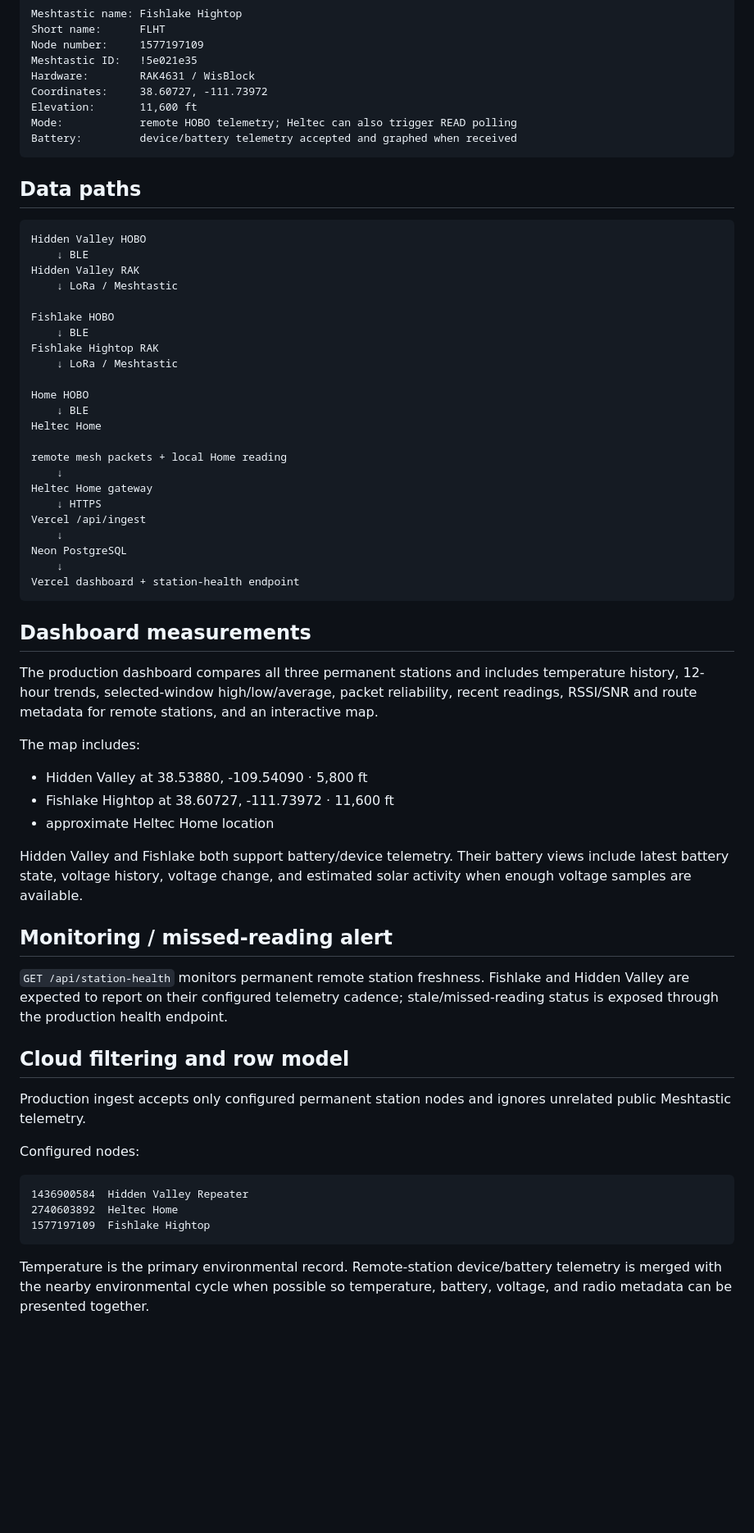
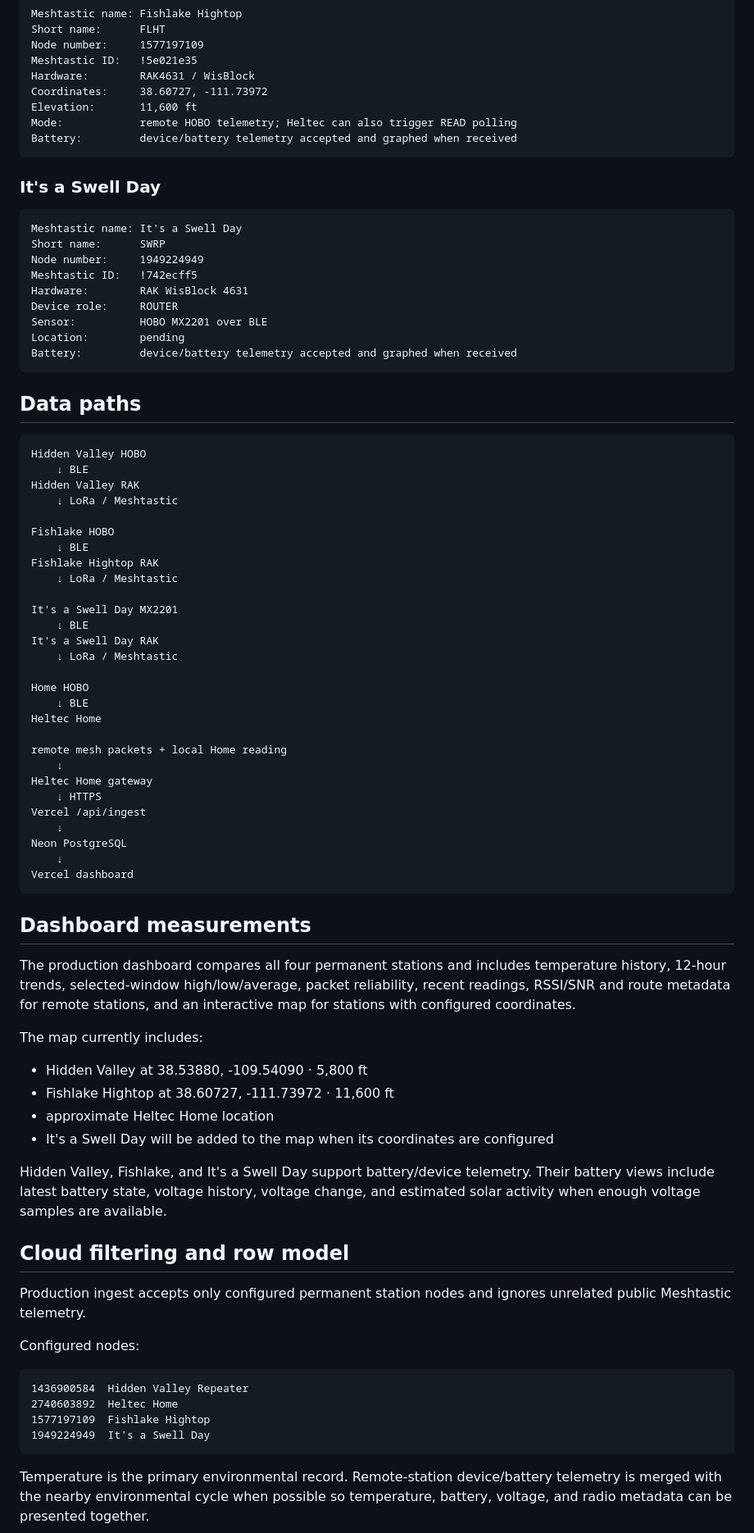
Before and after one commit to canyoncountryadventure/Meshtastic, a Markdown page: README.md, the part around one of its changes. Shown at 82% size. Rendered like a GitHub page; blank space fills up the shorter version.

Commit message:
Document It's a Swell Day MX2201 station

````diff
--- a/README.md
+++ b/README.md
@@ -48,6 +48,20 @@ Mode:            remote HOBO telemetry; Heltec can also trigger READ polling
 Battery:         device/battery telemetry accepted and graphed when received
 ```
 
+### It's a Swell Day
+
+```text
+Meshtastic name: It's a Swell Day
+Short name:      SWRP
+Node number:     1949224949
+Meshtastic ID:   !742ecff5
+Hardware:        RAK WisBlock 4631
+Device role:     ROUTER
+Sensor:          HOBO MX2201 over BLE
+Location:        pending
+Battery:         device/battery telemetry accepted and graphed when received
+```
+
 ## Data paths
 
 ```text
@@ -59,6 +73,11 @@ Hidden Valley RAK
 Fishlake HOBO
     ↓ BLE
 Fishlake Hightop RAK
+    ↓ LoRa / Meshtastic
+
+It's a Swell Day MX2201
+    ↓ BLE
+It's a Swell Day RAK
     ↓ LoRa / Meshtastic
 
 Home HOBO
@@ -73,24 +92,21 @@ Vercel /api/ingest
     ↓
 Neon PostgreSQL
     ↓
-Vercel dashboard + station-health endpoint
+Vercel dashboard
 ```
 
 ## Dashboard measurements
 
-The production dashboard compares all three permanent stations and includes temperature history, 12-hour trends, selected-window high/low/average, packet reliability, recent readings, RSSI/SNR and route metadata for remote stations, and an interactive map.
+The production dashboard compares all four permanent stations and includes temperature history, 12-hour trends, selected-window high/low/average, packet reliability, recent readings, RSSI/SNR and route metadata for remote stations, and an interactive map for stations with configured coordinates.
 
-The map includes:
+The map currently includes:
 
 - Hidden Valley at 38.53880, -109.54090 · 5,800 ft
 - Fishlake Hightop at 38.60727, -111.73972 · 11,600 ft
 - approximate Heltec Home location
+- It's a Swell Day will be added to the map when its coordinates are configured
 
-Hidden Valley and Fishlake both support battery/device telemetry. Their battery views include latest battery state, voltage history, voltage change, and estimated solar activity when enough voltage samples are available.
-
-## Monitoring / missed-reading alert
-
-`GET /api/station-health` monitors permanent remote station freshness. Fishlake and Hidden Valley are expected to report on their configured telemetry cadence; stale/missed-reading status is exposed through the production health endpoint.
+Hidden Valley, Fishlake, and It's a Swell Day support battery/device telemetry. Their battery views include latest battery state, voltage history, voltage change, and estimated solar activity when enough voltage samples are available.
 
 ## Cloud filtering and row model
 
@@ -102,6 +118,7 @@ Configured nodes:
 1436900584  Hidden Valley Repeater
 2740603892  Heltec Home
 1577197109  Fishlake Hightop
+1949224949  It's a Swell Day
 ```
 
 Temperature is the primary environmental record. Remote-station device/battery telemetry is merged with the nearby environmental cycle when possible so temperature, battery, voltage, and radio metadata can be presented together.
````
Also changed, not shown: other parts of README.md (+1 -1 lines).
